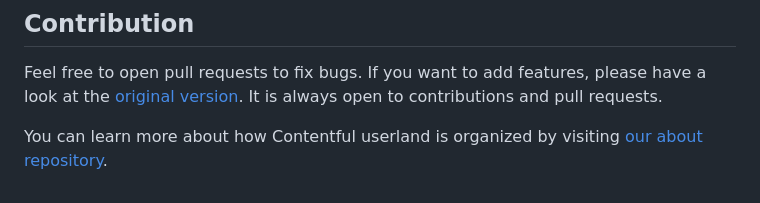
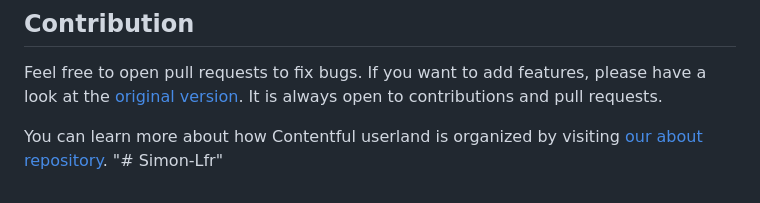
Before and after one commit to GestionwebSL/Simon-Lfr, a Markdown page: README.md, the part around the change. Drawn GitHub-style.

```diff
--- a/README.md
+++ b/README.md
@@ -71,3 +71,4 @@ See the [official Contentful getting started guide](https://www.contentful.com/d
 Feel free to open pull requests to fix bugs. If you want to add features, please have a look at the [original version](https://github.com/contentful-userland/gatsby-contentful-starter). It is always open to contributions and pull requests.
 
 You can learn more about how Contentful userland is organized by visiting [our about repository](https://github.com/contentful-userland/about).
+"# Simon-Lfr"
```
